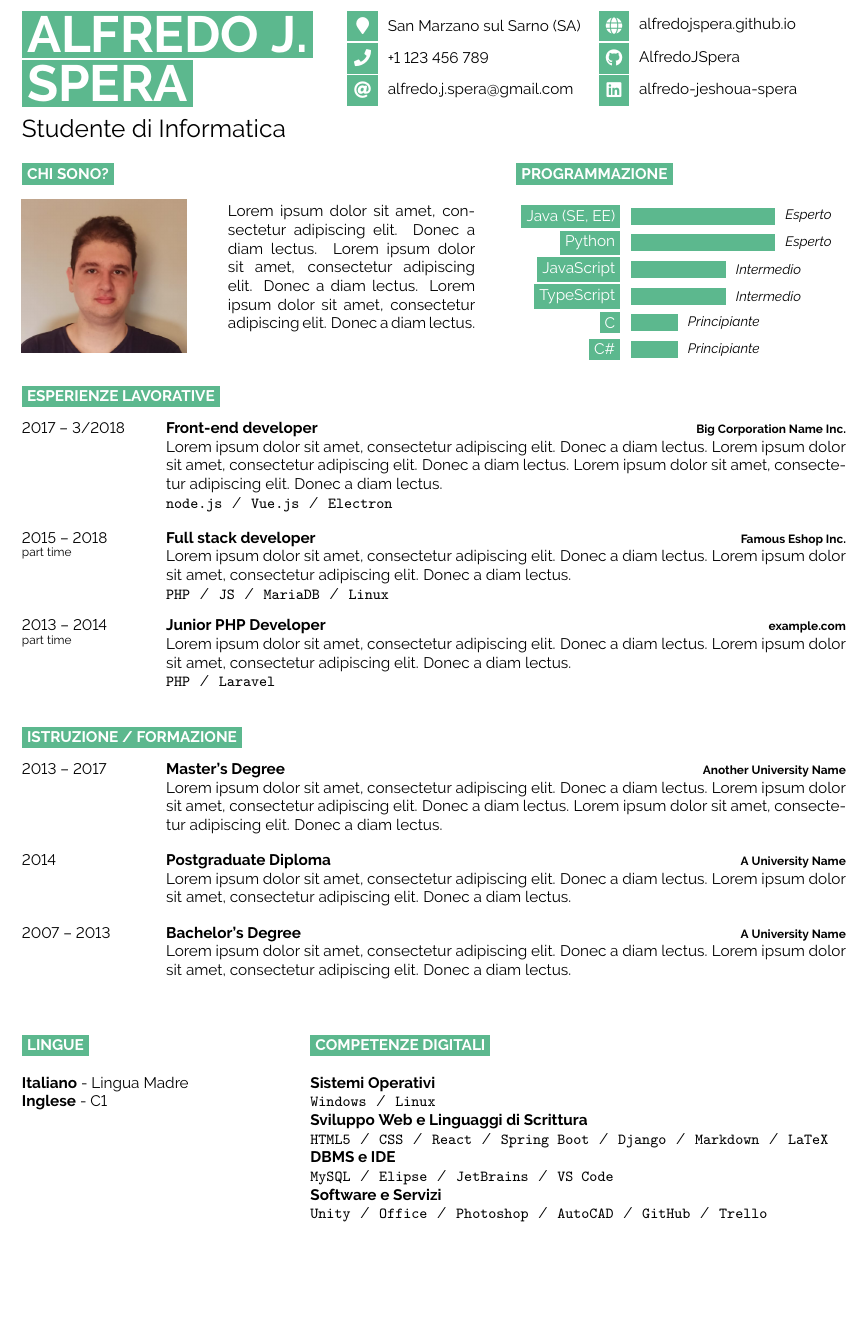
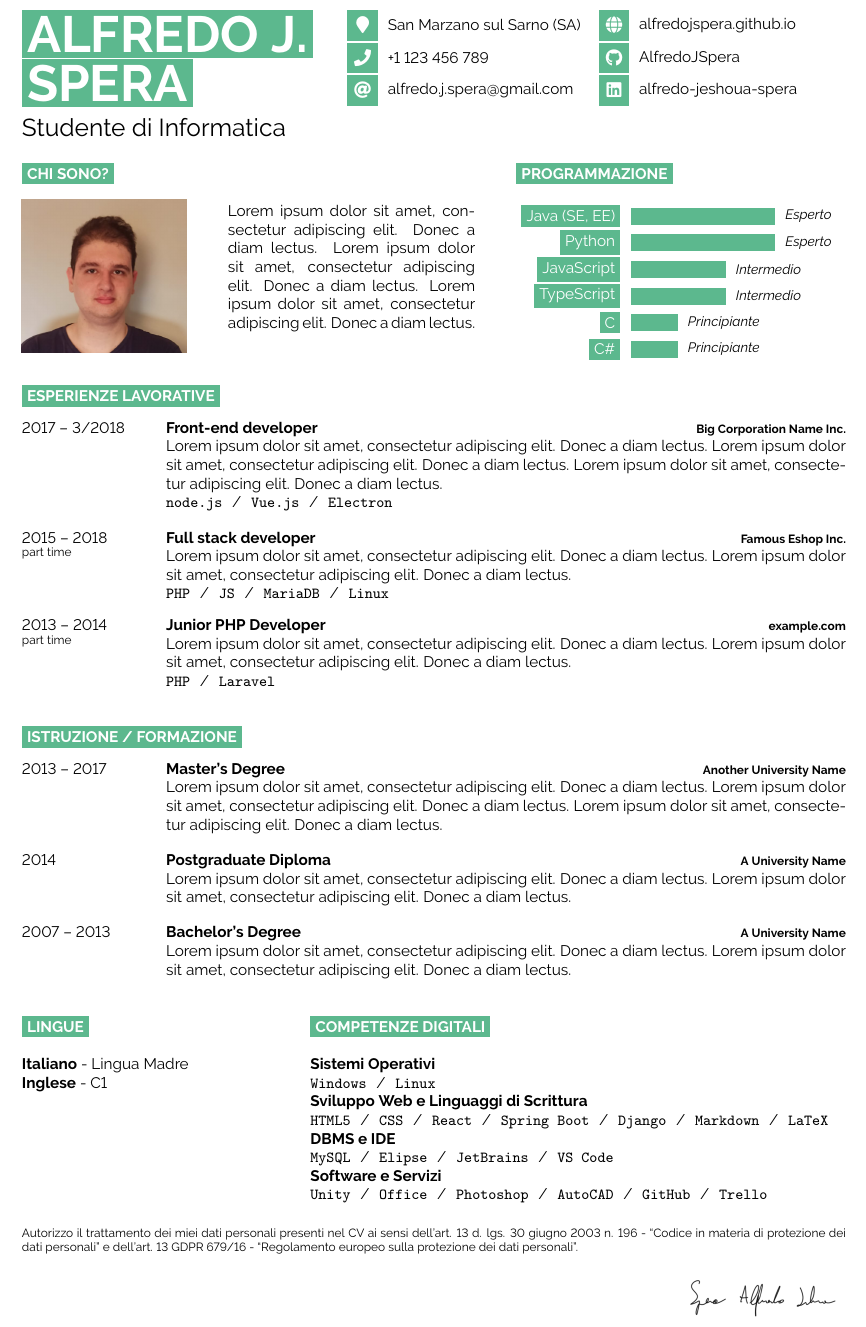
Before and after one commit to AlfredoJSpera/my-cv, a LaTeX document (main.tex, which reads developercv.cls): part of the page, cut so that both start at the same text, the shorter picture padded with empty space. Compiled offline with pdfLaTeX.

Commit message:
Privacy Notice

```diff
--- a/developercv.cls
+++ b/developercv.cls
@@ -52,8 +52,8 @@
 
 \geometry{
 	paper=a4paper, % Paper size, change to letterpaper for US letter size
-	top=1.75cm, % Top margin
-	bottom=1.75cm, % Bottom margin
+	top=1.25cm, % Top margin
+	bottom=1cm, % Bottom margin
 	left=2cm, % Left margin
 	right=2cm, % Right margin
 	headheight=0.75cm, % Header height
--- a/main.tex
+++ b/main.tex
@@ -189,7 +187,6 @@
 %	\bubbles{5/Eclipse, 6/git, 4/Office, 3/Inkscape, 3/Blender}
 %\end{center}
 
-\vspace{\baselineskip}
 \begin{minipage}[t]{0.34\textwidth} % Left column width
 	\vspace{-\baselineskip} % Required for vertically aligning minipages
 
@@ -247,4 +243,16 @@
 
 %----------------------------------------------------------------------------------------
 
+%----------------------------------------------------------------------------------------
+%	PRIVACY NOTICE
+%----------------------------------------------------------------------------------------
+
+\vfill
+\footnotesize{Autorizzo il trattamento dei miei dati personali presenti nel CV ai sensi dell'art. 13 d. lgs. 30 giugno 2003 n. 196 - “Codice in materia di protezione
+dei dati personali” e dell'art. 13 GDPR 679/16 - “Regolamento europeo sulla protezione dei dati personali”.}
+
+\begin{flushright}
+	\includegraphics[width=3.5cm]{images/firma.png}
+\end{flushright}
+
 \end{document}
```
Also changed, not shown: images/firma.png (added), main.pdf, main.tex (3 more changed lines).
